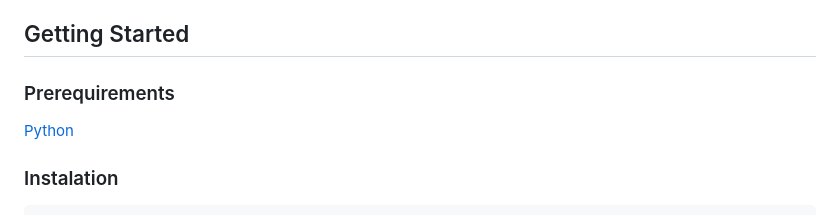
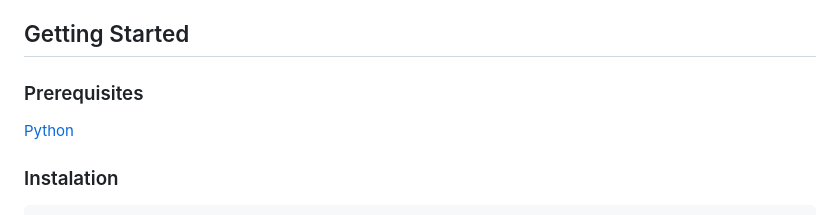
Before and after one commit to Danie83/SoRe, a Markdown page: README.md, the part around the change. GitHub-like rendering.

```diff
--- a/README.md
+++ b/README.md
@@ -22,7 +22,7 @@ SoRe (Social Recommender) is a Web modular system able to recommend certain conn
 <a href="https://getbootstrap.com">Bootstrap</a>
 
 ## Getting Started
-### Prerequirements
+### Prerequisites
 <a href="https://www.python.org">Python</a>
 
 ### Instalation
```
